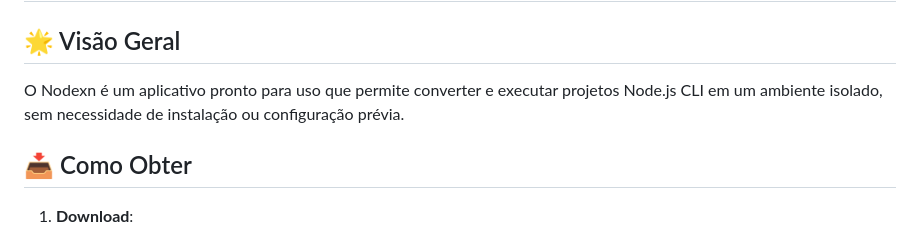
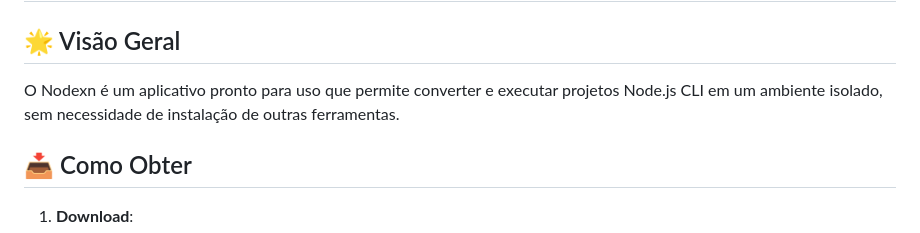
Before and after one commit to ON00dev/Nodexn, a Markdown page: README.md, the part around the change. Drawn GitHub-style.

```diff
--- a/README.md
+++ b/README.md
@@ -1,7 +1,7 @@
 # Nodexn - Aplicativo de Conversão e Execução de Projetos Node.js para .EXN
 
 ## 🌟 Visão Geral
-O Nodexn é um aplicativo pronto para uso que permite converter e executar projetos Node.js CLI em um ambiente isolado, sem necessidade de instalação ou configuração prévia.
+O Nodexn é um aplicativo pronto para uso que permite converter e executar projetos Node.js CLI em um ambiente isolado, sem necessidade de instalação de outras ferramentas.
 
 ## 📥 Como Obter
 1. **Download**:
```
